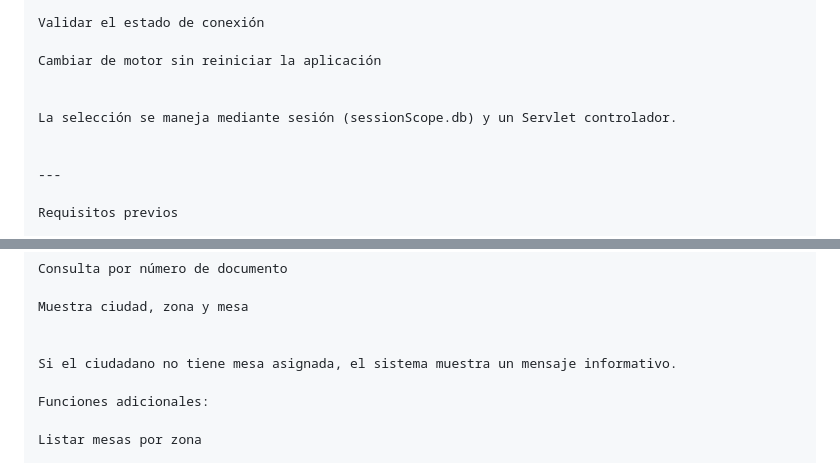
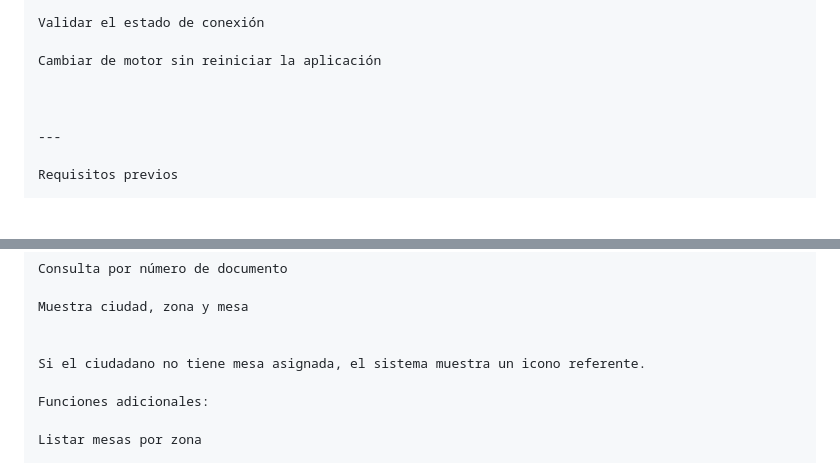
Before and after one commit to zorroedward0/Evidencias, a Markdown page: README.md, 2 parts joined by grey strips. Rendered like a GitHub page; blank space fills up the shorter version.

```diff
--- a/README.md
+++ b/README.md
@@ -139,8 +139,6 @@ Validar el estado de conexión
 
 Cambiar de motor sin reiniciar la aplicación
 
-
-La selección se maneja mediante sesión (sessionScope.db) y un Servlet controlador.
 
 
 ---
@@ -258,7 +254,7 @@ Consulta por número de documento
 Muestra ciudad, zona y mesa
 
 
-Si el ciudadano no tiene mesa asignada, el sistema muestra un mensaje informativo.
+Si el ciudadano no tiene mesa asignada, el sistema muestra un icono referente.
 
 Funciones adicionales:
 
```
Also changed, not shown: other parts of README.md (+9 -11 lines).
